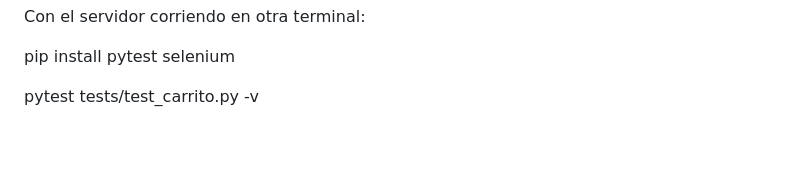
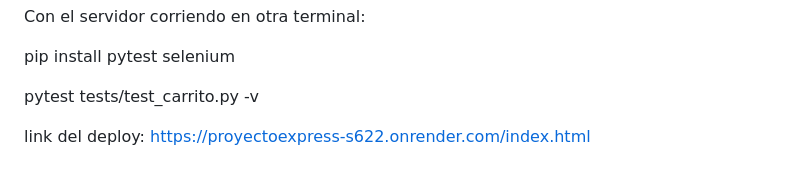
Before and after one commit to longod12412341/proyectoexpress, a Markdown page: README.md, the part around the change. GitHub-like rendering; blank space fills up the shorter version.

```diff
--- a/README.md
+++ b/README.md
@@ -81,3 +81,5 @@ Con el servidor corriendo en otra terminal:
 pip install pytest selenium
 
 pytest tests/test_carrito.py -v
+
+link del deploy: https://proyectoexpress-s622.onrender.com/index.html
```
